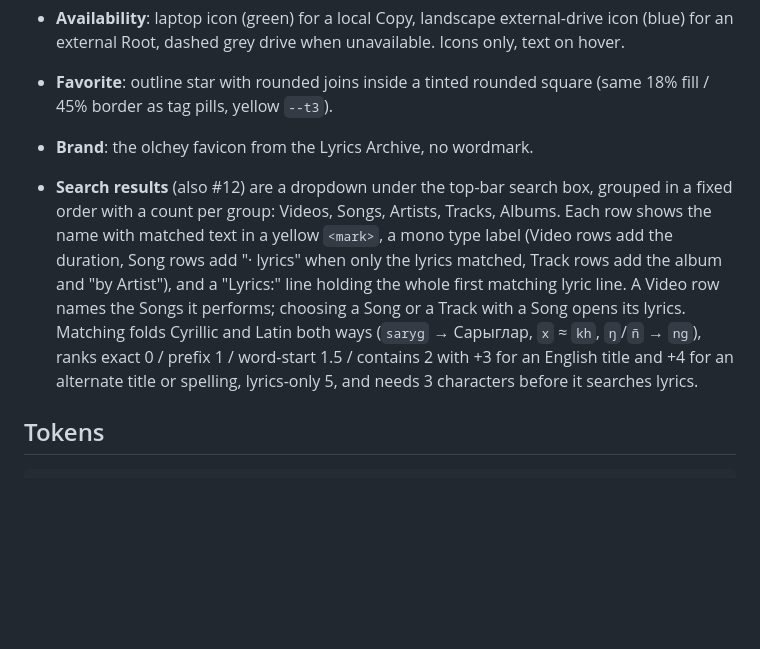
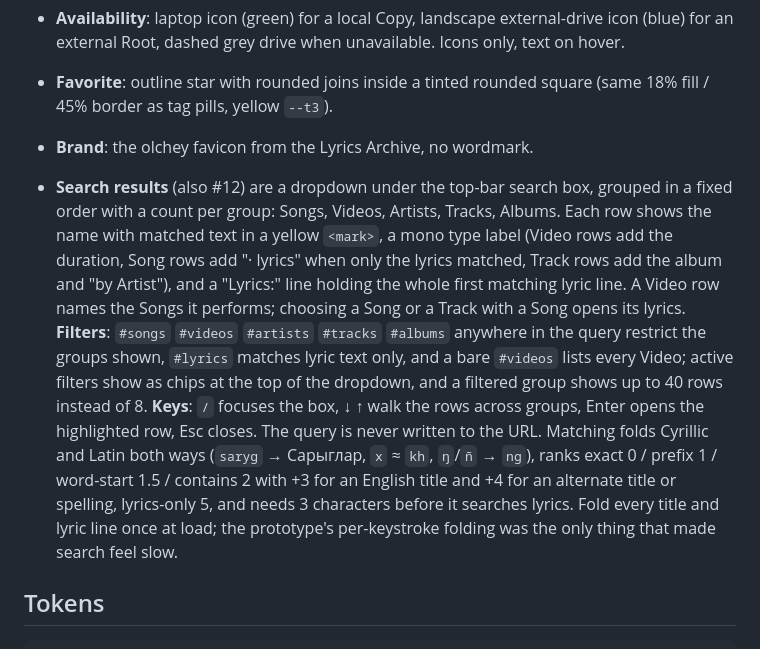
Before and after one commit to IncoherentThoughts/TuvaVideos, a Markdown page: docs/design-direction.md, the part around the change. GitHub-like rendering; blank space fills up the shorter version.

Commit message:
Design direction: search filters, group order and keys from #12 review
Co-Authored-By: Claude Fable 5.1 <noreply@anthropic.com>

```diff
--- a/docs/design-direction.md
+++ b/docs/design-direction.md
@@ -13,7 +13,7 @@ Dark, high-contrast, hard-edged. Deliberately unlike the Tuvan Lyrics Archive's
 - **Favorite**: outline star with rounded joins inside a tinted rounded square (same 18% fill / 45% border as tag pills, yellow `--t3`).
 - **Brand**: the olchey favicon from the Lyrics Archive, no wordmark.
 
-- **Search results** (also #12) are a dropdown under the top-bar search box, grouped in a fixed order with a count per group: Videos, Songs, Artists, Tracks, Albums. Each row shows the name with matched text in a yellow `<mark>`, a mono type label (Video rows add the duration, Song rows add "· lyrics" when only the lyrics matched, Track rows add the album and "by Artist"), and a "Lyrics:" line holding the whole first matching lyric line. A Video row names the Songs it performs; choosing a Song or a Track with a Song opens its lyrics. Matching folds Cyrillic and Latin both ways (`saryg` → Сарыглар, `x` ≈ `kh`, `ŋ`/`ñ` → `ng`), ranks exact 0 / prefix 1 / word-start 1.5 / contains 2 with +3 for an English title and +4 for an alternate title or spelling, lyrics-only 5, and needs 3 characters before it searches lyrics.
+- **Search results** (also #12) are a dropdown under the top-bar search box, grouped in a fixed order with a count per group: Songs, Videos, Artists, Tracks, Albums. Each row shows the name with matched text in a yellow `<mark>`, a mono type label (Video rows add the duration, Song rows add "· lyrics" when only the lyrics matched, Track rows add the album and "by Artist"), and a "Lyrics:" line holding the whole first matching lyric line. A Video row names the Songs it performs; choosing a Song or a Track with a Song opens its lyrics. **Filters**: `#songs` `#videos` `#artists` `#tracks` `#albums` anywhere in the query restrict the groups shown, `#lyrics` matches lyric text only, and a bare `#videos` lists every Video; active filters show as chips at the top of the dropdown, and a filtered group shows up to 40 rows instead of 8. **Keys**: `/` focuses the box, ↓ ↑ walk the rows across groups, Enter opens the highlighted row, Esc closes. The query is never written to the URL. Matching folds Cyrillic and Latin both ways (`saryg` → Сарыглар, `x` ≈ `kh`, `ŋ`/`ñ` → `ng`), ranks exact 0 / prefix 1 / word-start 1.5 / contains 2 with +3 for an English title and +4 for an alternate title or spelling, lyrics-only 5, and needs 3 characters before it searches lyrics. Fold every title and lyric line once at load; the prototype's per-keystroke folding was the only thing that made search feel slow.
 
 ## Tokens
 
```
